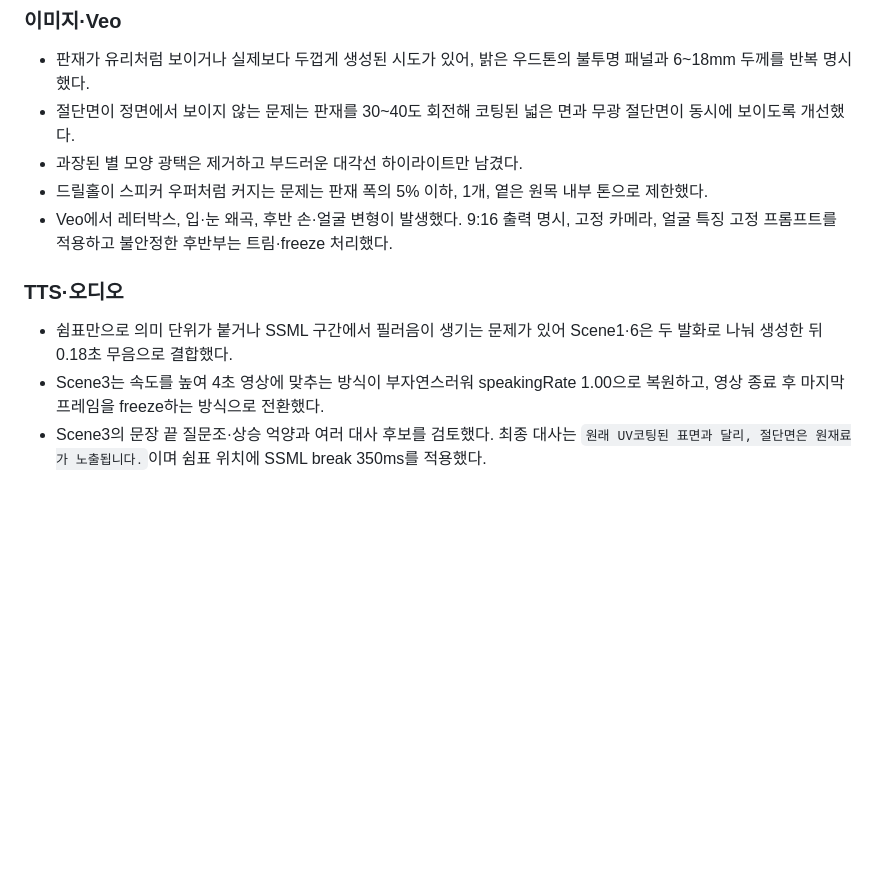
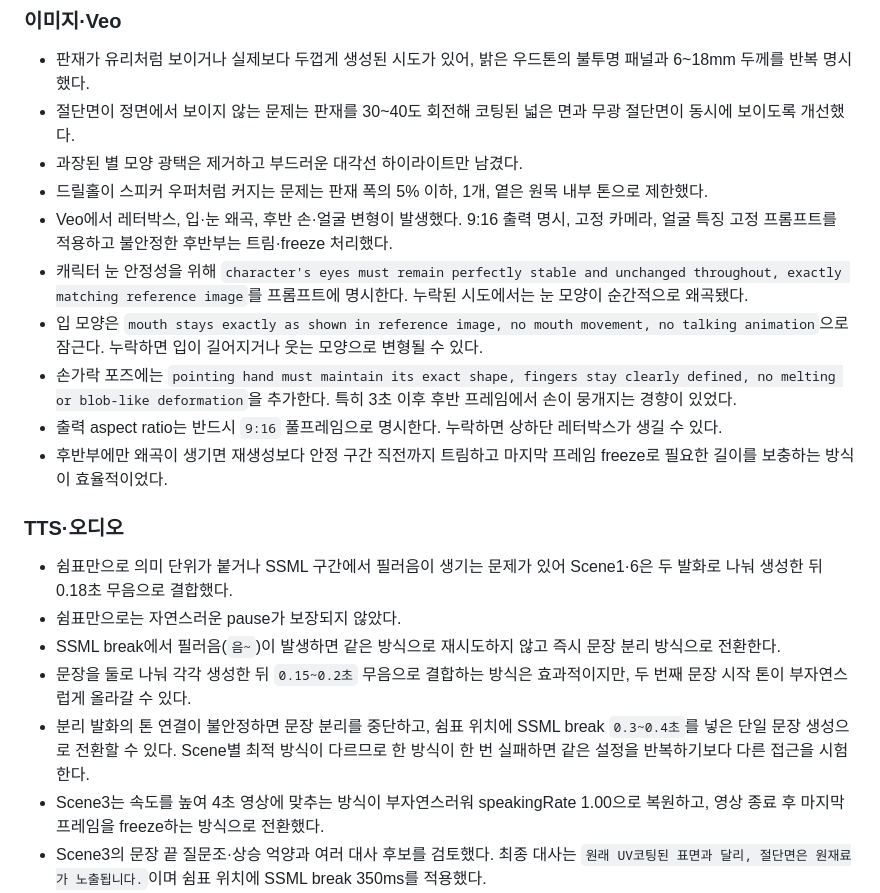
Before and after one commit to Jangho0611/uv-coating-episode2-shorts-v1, a Markdown page: docs/episode2-worklog.md, the part around the change. Drawn GitHub-style; blank space fills up the shorter version.

```diff
--- a/docs/episode2-worklog.md
+++ b/docs/episode2-worklog.md
@@ -26,10 +26,19 @@
 - 과장된 별 모양 광택은 제거하고 부드러운 대각선 하이라이트만 남겼다.
 - 드릴홀이 스피커 우퍼처럼 커지는 문제는 판재 폭의 5% 이하, 1개, 옅은 원목 내부 톤으로 제한했다.
 - Veo에서 레터박스, 입·눈 왜곡, 후반 손·얼굴 변형이 발생했다. 9:16 출력 명시, 고정 카메라, 얼굴 특징 고정 프롬프트를 적용하고 불안정한 후반부는 트림·freeze 처리했다.
+- 캐릭터 눈 안정성을 위해 `character's eyes must remain perfectly stable and unchanged throughout, exactly matching reference image`를 프롬프트에 명시한다. 누락된 시도에서는 눈 모양이 순간적으로 왜곡됐다.
+- 입 모양은 `mouth stays exactly as shown in reference image, no mouth movement, no talking animation`으로 잠근다. 누락하면 입이 길어지거나 웃는 모양으로 변형될 수 있다.
+- 손가락 포즈에는 `pointing hand must maintain its exact shape, fingers stay clearly defined, no melting or blob-like deformation`을 추가한다. 특히 3초 이후 후반 프레임에서 손이 뭉개지는 경향이 있었다.
+- 출력 aspect ratio는 반드시 `9:16` 풀프레임으로 명시한다. 누락하면 상하단 레터박스가 생길 수 있다.
+- 후반부에만 왜곡이 생기면 재생성보다 안정 구간 직전까지 트림하고 마지막 프레임 freeze로 필요한 길이를 보충하는 방식이 효율적이었다.
 
 ### TTS·오디오
 
 - 쉼표만으로 의미 단위가 붙거나 SSML 구간에서 필러음이 생기는 문제가 있어 Scene1·6은 두 발화로 나눠 생성한 뒤 0.18초 무음으로 결합했다.
+- 쉼표만으로는 자연스러운 pause가 보장되지 않았다.
+- SSML break에서 필러음(`음~`)이 발생하면 같은 방식으로 재시도하지 않고 즉시 문장 분리 방식으로 전환한다.
+- 문장을 둘로 나눠 각각 생성한 뒤 `0.15~0.2초` 무음으로 결합하는 방식은 효과적이지만, 두 번째 문장 시작 톤이 부자연스럽게 올라갈 수 있다.
+- 분리 발화의 톤 연결이 불안정하면 문장 분리를 중단하고, 쉼표 위치에 SSML break `0.3~0.4초`를 넣은 단일 문장 생성으로 전환할 수 있다. Scene별 최적 방식이 다르므로 한 방식이 한 번 실패하면 같은 설정을 반복하기보다 다른 접근을 시험한다.
 - Scene3는 속도를 높여 4초 영상에 맞추는 방식이 부자연스러워 speakingRate 1.00으로 복원하고, 영상 종료 후 마지막 프레임을 freeze하는 방식으로 전환했다.
 - Scene3의 문장 끝 질문조·상승 억양과 여러 대사 후보를 검토했다. 최종 대사는 `원래 UV코팅된 표면과 달리, 절단면은 원재료가 노출됩니다.`이며 쉼표 위치에 SSML break 350ms를 적용했다.
 - Scene7 원본 영상에는 음성 트랙이 없어, `uv-coating-episode1-full-final.mp4`의 엔딩 구간에서 실제 확정 음성을 추출해 Remotion `Audio` 트랙으로 명시 연결했다.
```
Also changed, not shown: docs/2편-SNS업로드문구-확정.md (+7 -4 lines).
